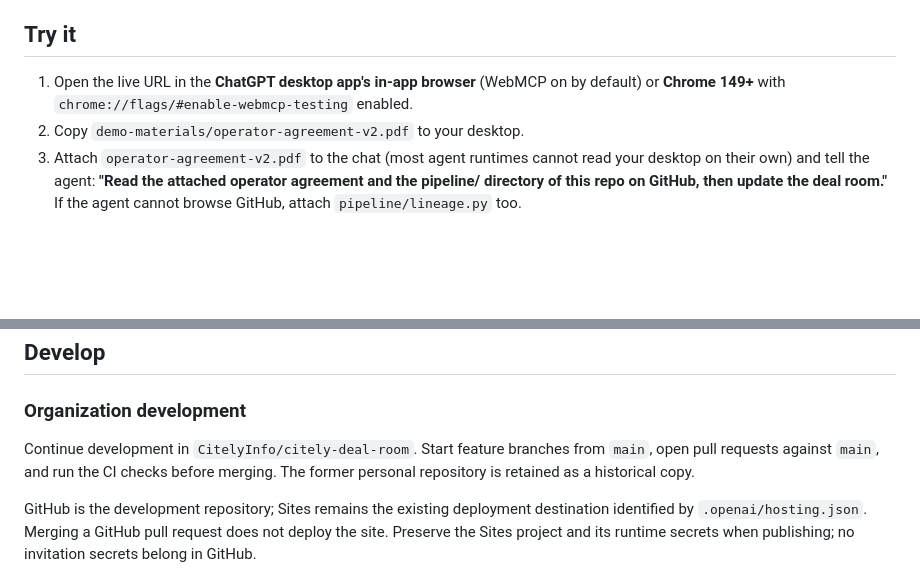
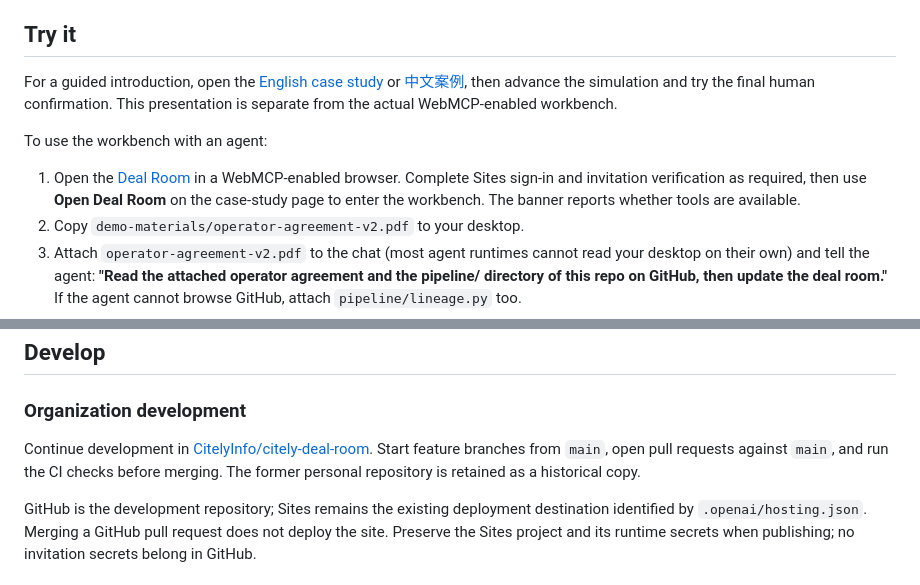
Before and after one commit to CitelyInfo/citely-deal-room, a Markdown page: README.md, 2 parts joined by grey strips. GitHub-like rendering; blank space fills up the shorter version.

```diff
--- a/README.md
+++ b/README.md
@@ -47,7 +56,11 @@ The data partnerships lead owns the commercial decision, in-house Legal reviews
 
 ## Try it
 
-1. Open the live URL in the **ChatGPT desktop app's in-app browser** (WebMCP on by default) or **Chrome 149+** with `chrome://flags/#enable-webmcp-testing` enabled.
+For a guided introduction, open the [English case study](https://citely-webmcp-case-study.maxhuang03.chatgpt.site/case-study/?lang=en) or [中文案例](https://citely-webmcp-case-study.maxhuang03.chatgpt.site/case-study/?lang=zh), then advance the simulation and try the final human confirmation. This presentation is separate from the actual WebMCP-enabled workbench.
+
+To use the workbench with an agent:
+
+1. Open the [Deal Room](https://citely-webmcp-case-study.maxhuang03.chatgpt.site/) in a WebMCP-enabled browser. Complete Sites sign-in and invitation verification as required, then use **Open Deal Room** on the case-study page to enter the workbench. The banner reports whether tools are available.
 2. Copy `demo-materials/operator-agreement-v2.pdf` to your desktop.
 3. Attach `operator-agreement-v2.pdf` to the chat (most agent runtimes cannot read your desktop on their own) and tell the agent: **"Read the attached operator agreement and the pipeline/ directory of this repo on GitHub, then update the deal room."** If the agent cannot browse GitHub, attach `pipeline/lineage.py` too.
 4. Watch the blockers; then confirm m1 as provided yourself (signature dialog) and watch the Door 1 lineage blocker clear.
@@ -68,7 +81,7 @@ The Deal Room business logic has no backend or network requests (a test stubs `f
 
 ### Organization development
 
-Continue development in `CitelyInfo/citely-deal-room`. Start feature branches from `main`, open pull requests against `main`, and run the CI checks before merging. The former personal repository is retained as a historical copy.
+Continue development in [CitelyInfo/citely-deal-room](https://github.com/CitelyInfo/citely-deal-room). Start feature branches from `main`, open pull requests against `main`, and run the CI checks before merging. The former personal repository is retained as a historical copy.
 
 GitHub is the development repository; Sites remains the existing deployment destination identified by `.openai/hosting.json`. Merging a GitHub pull request does not deploy the site. Preserve the Sites project and its runtime secrets when publishing; no invitation secrets belong in GitHub.
 
```
Also changed, not shown: other parts of README.md (+21 -7 lines), docs/images/citely-deal-room-case-study.png (added).
